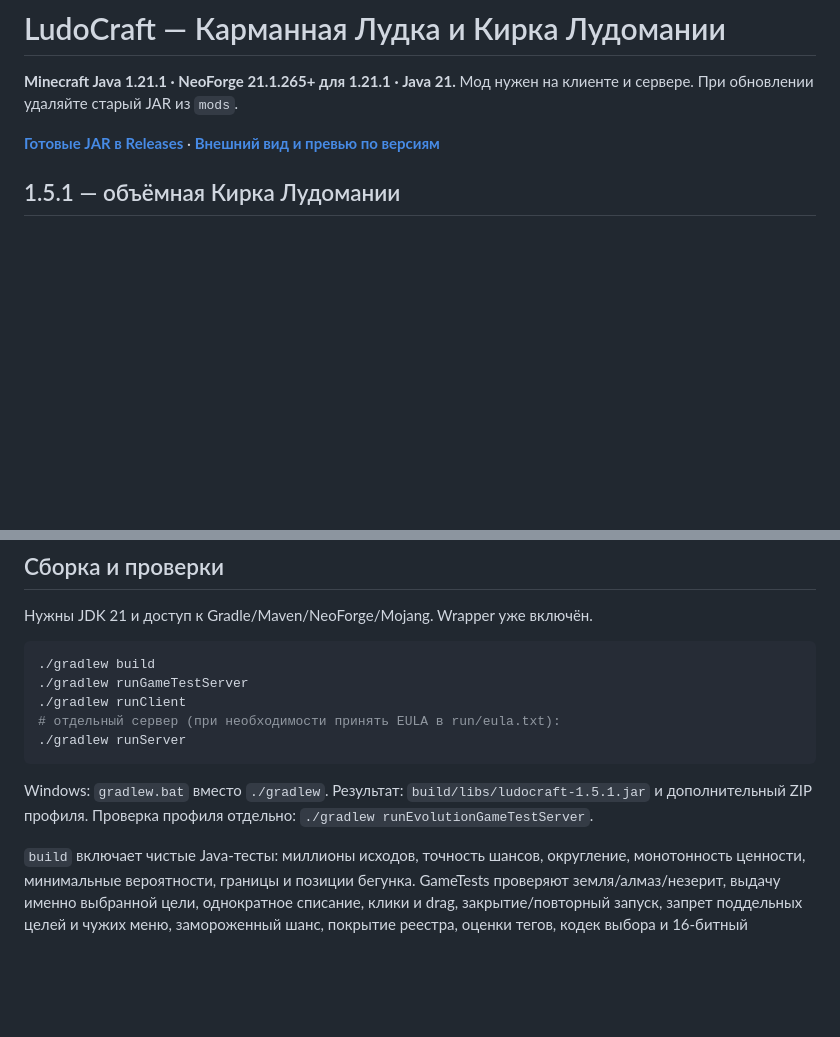
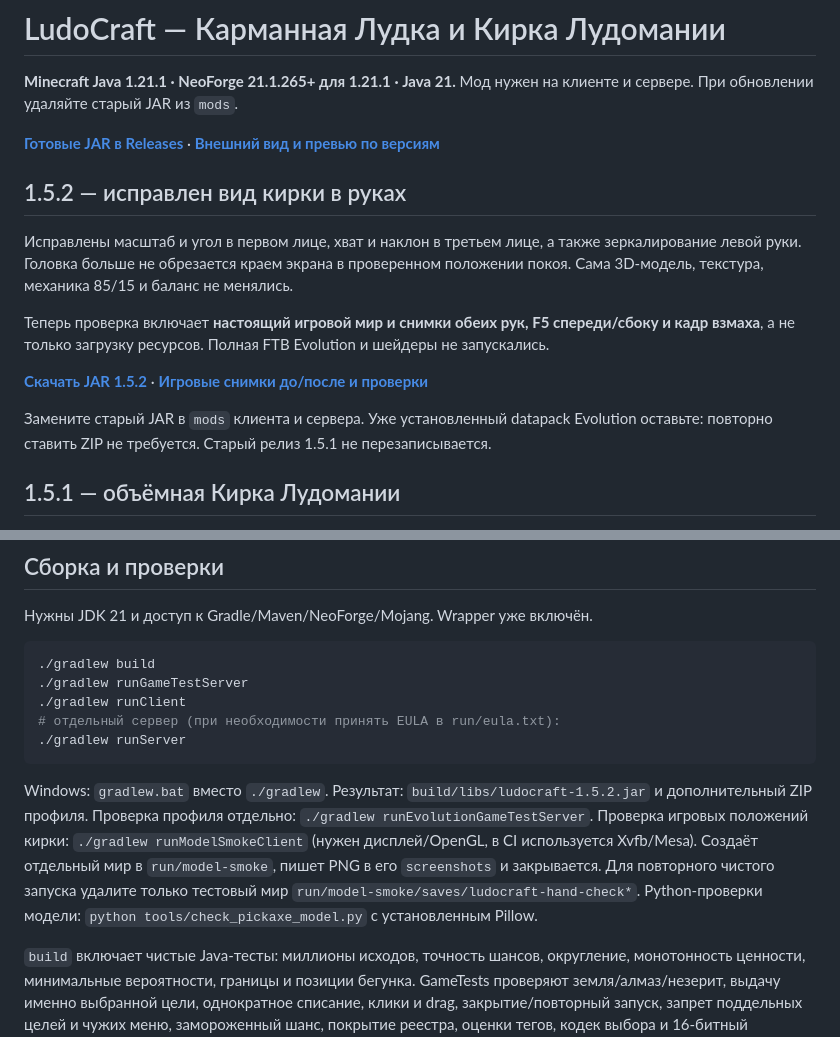
Before and after one commit to nightmare-huy/LudoCraft-, a Markdown page: README.md, 2 parts joined by grey strips. Drawn GitHub-style; blank space fills up the shorter version.

Commit message:
Release 1.5.2 held-pickaxe fix with inspected real Minecraft screenshots
Co-authored-by: arena-agent <297053741+arena-agent@users.noreply.github.com>

````diff
--- a/README.md
+++ b/README.md
@@ -5,6 +5,21 @@
 
 **[Готовые JAR в Releases](https://github.com/nightmare-huy/LudoCraft-/releases)** ·
 **[Внешний вид и превью по версиям](docs/previews/README.md)**
+
+## 1.5.2 — исправлен вид кирки в руках
+
+Исправлены масштаб и угол в первом лице, хват и наклон в третьем лице,
+а также зеркалирование левой руки. Головка больше не обрезается краем экрана
+в проверенном положении покоя. Сама 3D-модель, текстура, механика 85/15 и баланс не менялись.
+
+Теперь проверка включает **настоящий игровой мир и снимки обеих рук, F5 спереди/сбоку
+и кадр взмаха**, а не только загрузку ресурсов. Полная FTB Evolution и шейдеры не запускались.
+
+**[Скачать JAR 1.5.2](https://github.com/nightmare-huy/LudoCraft-/releases/download/v1.5.2/ludocraft-1.5.2.jar)** ·
+**[Игровые снимки до/после и проверки](docs/previews/v1.5.2/README.md)**
+
+Замените старый JAR в `mods` клиента и сервера. Уже установленный datapack Evolution
+оставьте: повторно ставить ZIP не требуется. Старый релиз 1.5.1 не перезаписывается.
 
 ## 1.5.1 — объёмная Кирка Лудомании
 
@@ -232,8 +247,13 @@ feature flags также учитываются. Старый тег `ludka_inpu
 ./gradlew runServer
 ```
 
-Windows: `gradlew.bat` вместо `./gradlew`. Результат: `build/libs/ludocraft-1.5.1.jar` и дополнительный ZIP профиля.
+Windows: `gradlew.bat` вместо `./gradlew`. Результат: `build/libs/ludocraft-1.5.2.jar` и дополнительный ZIP профиля.
 Проверка профиля отдельно: `./gradlew runEvolutionGameTestServer`.
+Проверка игровых положений кирки: `./gradlew runModelSmokeClient` (нужен дисплей/OpenGL,
+в CI используется Xvfb/Mesa). Создаёт отдельный мир в `run/model-smoke`, пишет PNG
+в его `screenshots` и закрывается. Для повторного чистого запуска удалите только
+тестовый мир `run/model-smoke/saves/ludocraft-hand-check*`.
+Python-проверки модели: `python tools/check_pickaxe_model.py` с установленным Pillow.
 
 `build` включает чистые Java-тесты: миллионы исходов, точность шансов, округление,
 монотонность ценности, минимальные вероятности, границы и позиции бегунка.
````
Also changed, not shown: docs/previews/README.md (+10 -0 lines), docs/previews/v1.5.2/hand-comparison.png (added), 5 other files.
